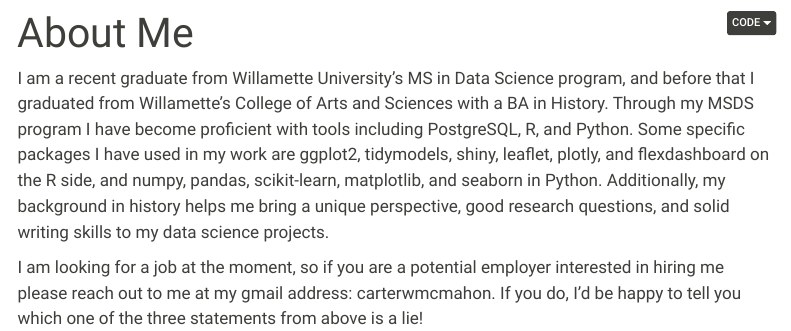
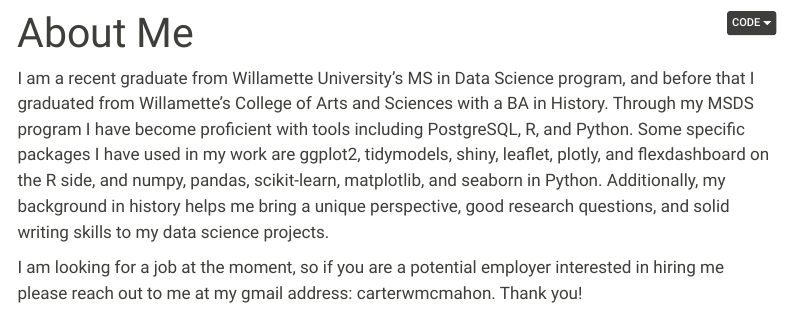
Before and after one commit to Cwmcmahon/portfolio, a Quarto document (about.qmd): the page in a window 1100 px wide, from its top. Rendered offline with R 4.5, knitr and Pandoc in place of Quarto, with nearby package versions; menus at the side of the page are left out.

Commit message:
Removing old part of about me page

```diff
--- a/about.qmd
+++ b/about.qmd
@@ -7,4 +7,4 @@ format:
 
 I am a recent graduate from Willamette University's MS in Data Science program, and before that I graduated from Willamette's College of Arts and Sciences with a BA in History. Through my MSDS program I have become proficient with tools including PostgreSQL, R, and Python. Some specific packages I have used in my work are ggplot2, tidymodels, shiny, leaflet, plotly, and flexdashboard on the R side, and numpy, pandas, scikit-learn, matplotlib, and seaborn in Python. Additionally, my background in history helps me bring a unique perspective, good research questions, and solid writing skills to my data science projects.
 
-I am looking for a job at the moment, so if you are a potential employer interested in hiring me please reach out to me at my gmail address: carterwmcmahon. If you do, I'd be happy to tell you which one of the three statements from above is a lie!
+I am looking for a job at the moment, so if you are a potential employer interested in hiring me please reach out to me at my gmail address: carterwmcmahon. Thank you!
```
